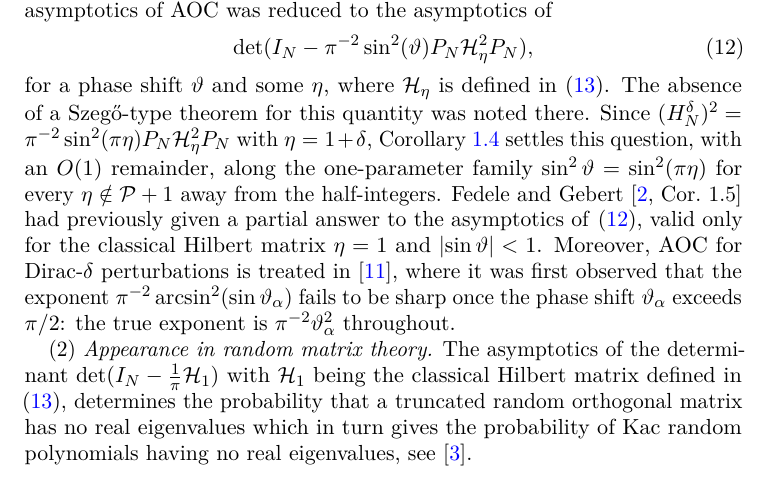
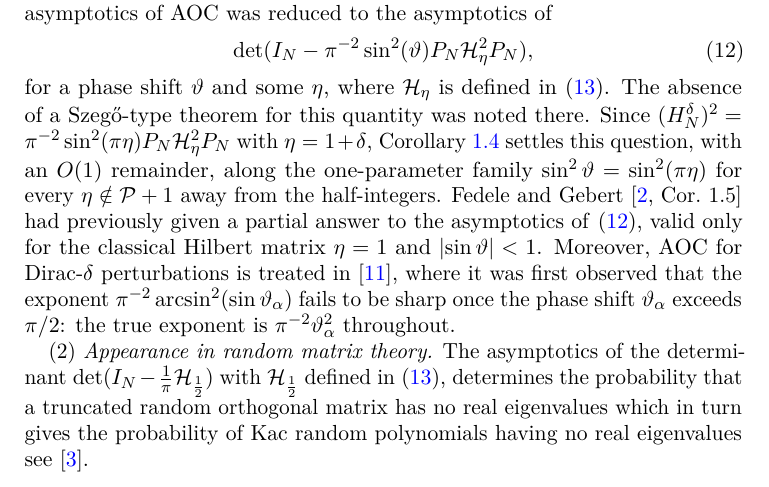
Before and after one commit to mg-gebert/hankel_determinant, a LaTeX paper (determinant-identity-minus-generalized-hilbertmatrix.tex): part of page 3 of 15, cut so that both start at the same text. Compiled offline with pdfLaTeX.

Commit message:
fix remark about persistence probability

```diff
--- a/determinant-identity-minus-generalized-hilbertmatrix.tex
+++ b/determinant-identity-minus-generalized-hilbertmatrix.tex
@@ -295,8 +295,8 @@ exponent $\pi^{-2}\arcsin^2(\sin\vartheta_\alpha)$ fails to be sharp once the ph
 $\pi/2$: the true exponent is $\pi^{-2}\vartheta_\alpha^2$
 throughout.
 
-(2) \emph{Appearance in random matrix theory.} The asymptotics of the determinant $\det(\id_N - \frac 1 \pi \mathcal H_1)$ with $\mathcal H_1$ being the classical Hilbert matrix defined in \eqref{eq:Halpha}, determines the probability that a truncated random orthogonal
-matrix has no real eigenvalues which in turn gives the probability of Kac random polynomials having no real eigenvalues, see \cite{GebertPoplavskyi}.
+(2) \emph{Appearance in random matrix theory.} The asymptotics of the determinant $\det(\id_N - \frac 1 \pi \mathcal H_{\frac12})$ with $\mathcal H_{\frac12}$ defined in \eqref{eq:Halpha}, determines the probability that a truncated random orthogonal
+matrix has no real eigenvalues which in turn gives the probability of Kac random polynomials having no real eigenvalues see \cite{GebertPoplavskyi}.
 
 (3) \emph{Asymptotics of Hankel, Toeplitz, and Hankel-plus-Toeplitz determinants}
 are a classical subject, see e.g.\ \cite{BasorEhrhardt,DeiftItsKrasovsky,GharakhlooIts,GharakhlooItsII} and
```
